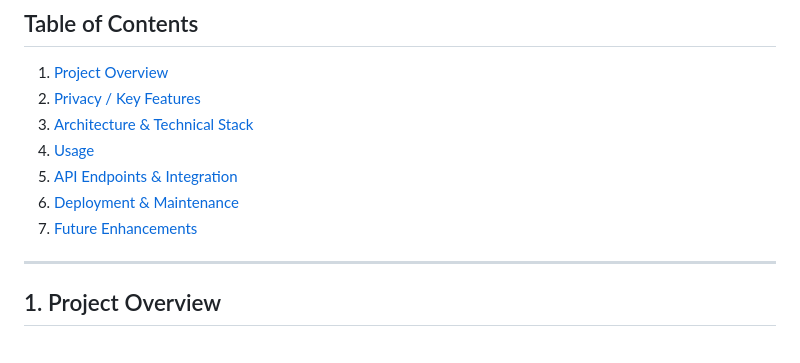
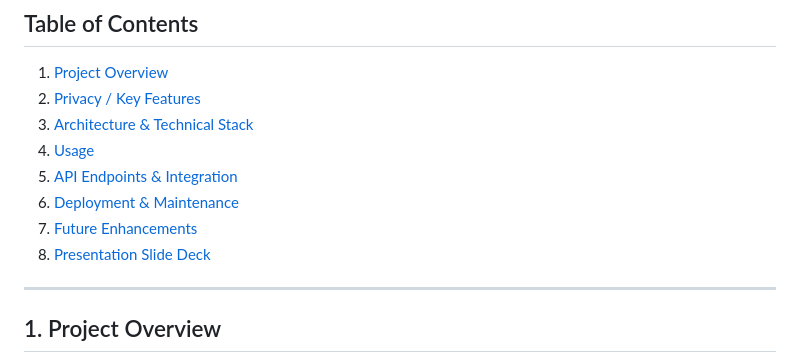
Before and after one commit to NahomAzmach/Q-Mail, a Markdown page: README.md, the part around the change printed below. GitHub-like rendering.

```diff
--- a/README.md
+++ b/README.md
@@ -13,6 +13,7 @@
 5. [API Endpoints & Integration](#api-endpoints--integration)
 6. [Deployment & Maintenance](#deployment--maintenance)
 7. [Future Enhancements](#future-enhancements)
+8. [Presentation Slide Deck](#presentation)
 
 ---
 
```
Also changed, not shown: other parts of README.md (+5 -0 lines).
